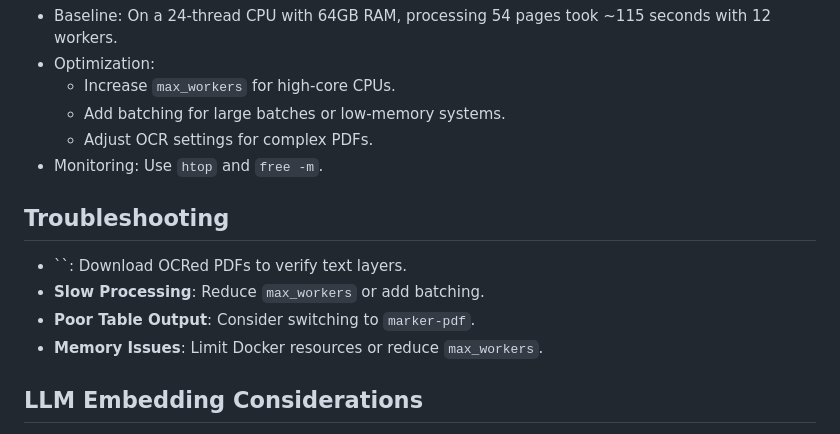
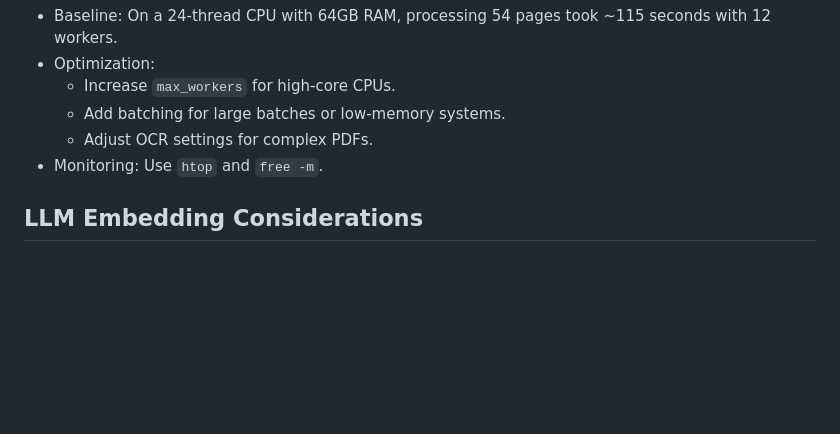
Before and after one commit to ikantkode/exaOCR, a Markdown page: README.md, the part around the change. Drawn GitHub-style; blank space fills up the shorter version.

```diff
--- a/README.md
+++ b/README.md
@@ -138,13 +138,6 @@ The app is optimized for a server with a 24-thread CPU and 64GB RAM. To adapt fo
   - Adjust OCR settings for complex PDFs.
 - Monitoring: Use `htop` and `free -m`.
 
-## Troubleshooting
-
-- ``: Download OCRed PDFs to verify text layers.
-- **Slow Processing**: Reduce `max_workers` or add batching.
-- **Poor Table Output**: Consider switching to `marker-pdf`.
-- **Memory Issues**: Limit Docker resources or reduce `max_workers`.
-
 ## LLM Embedding Considerations
 
 - Markdown output is sanitized for clean LLM input.
```
